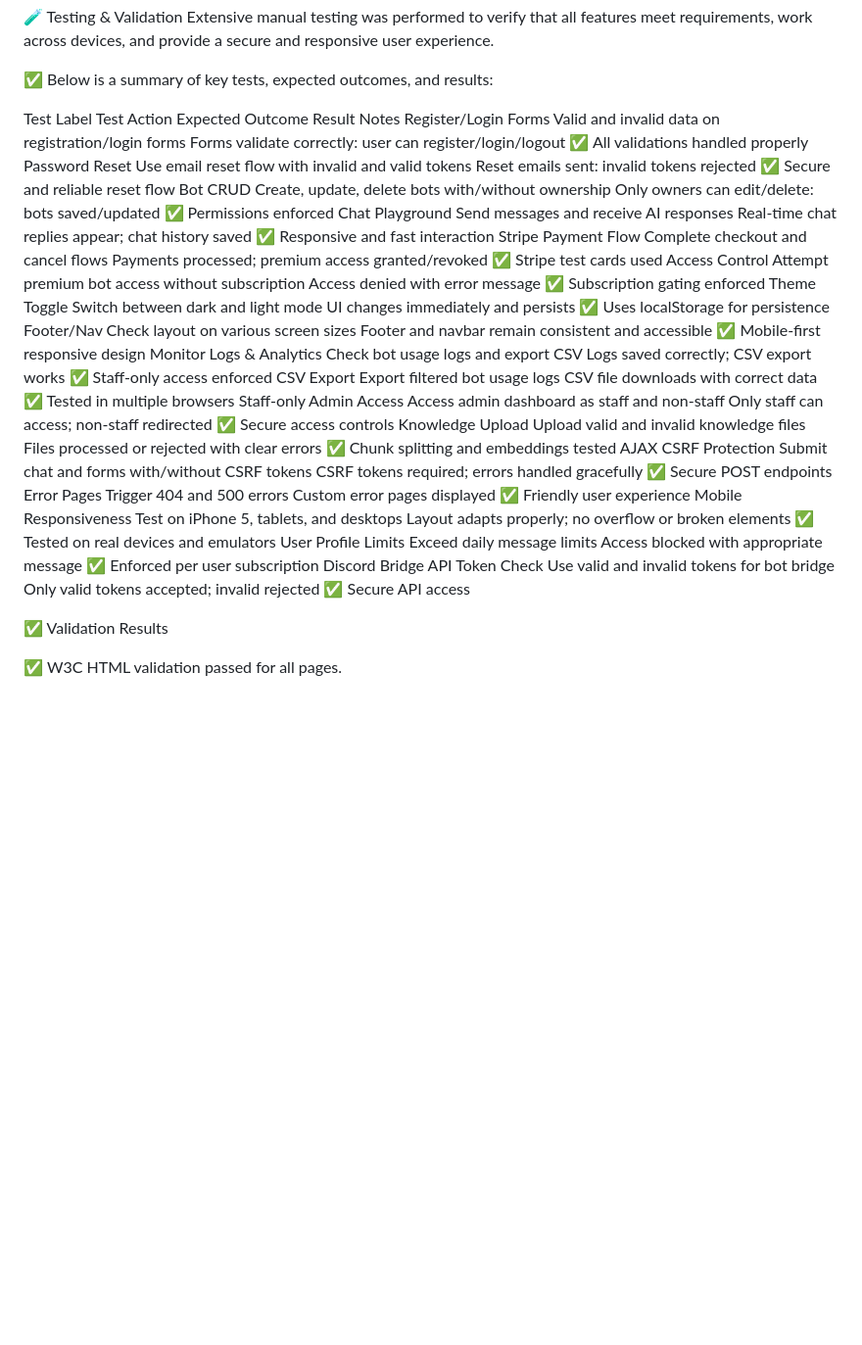
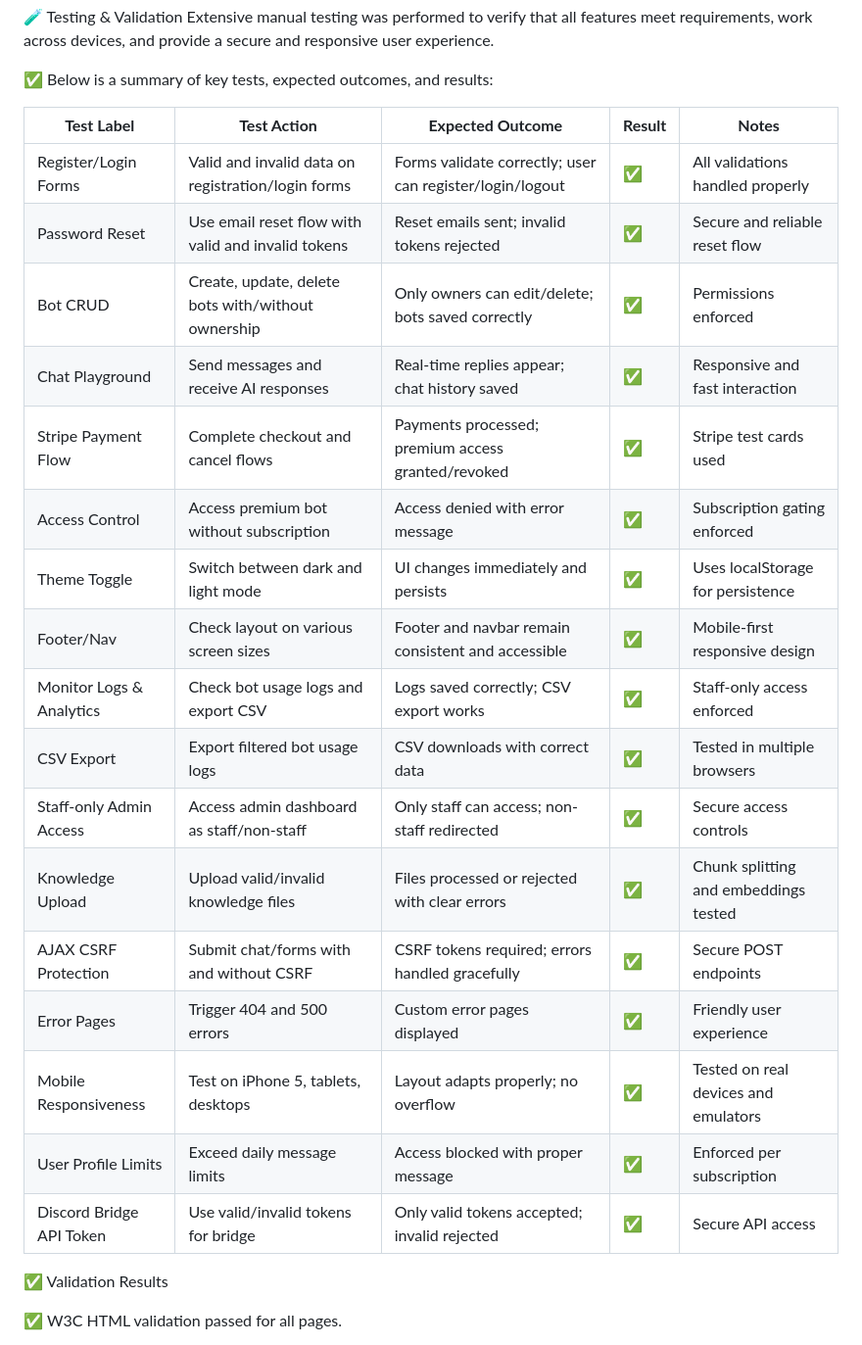
Before and after one commit to God-zil-la/Project-4, a Markdown page: README.md, the part around the change. Shown at 98% size. Rendered like a GitHub page; blank space fills up the shorter version.

```diff
--- a/README.md
+++ b/README.md
@@ -596,24 +596,25 @@ Extensive manual testing was performed to verify that all features meet requirem
 
 ✅ Below is a summary of key tests, expected outcomes, and results:
 
-Test Label	Test Action	Expected Outcome	Result	Notes
-Register/Login Forms	Valid and invalid data on registration/login forms	Forms validate correctly: user can register/login/logout	✅	All validations handled properly
-Password Reset	Use email reset flow with invalid and valid tokens	Reset emails sent: invalid tokens rejected	✅	Secure and reliable reset flow
-Bot CRUD	Create, update, delete bots with/without ownership	Only owners can edit/delete: bots saved/updated	✅	Permissions enforced
-Chat Playground	Send messages and receive AI responses	Real-time chat replies appear; chat history saved	✅	Responsive and fast interaction
-Stripe Payment Flow	Complete checkout and cancel flows	Payments processed; premium access granted/revoked	✅	Stripe test cards used
-Access Control	Attempt premium bot access without subscription	Access denied with error message	✅	Subscription gating enforced
-Theme Toggle	Switch between dark and light mode	UI changes immediately and persists	✅	Uses localStorage for persistence
-Footer/Nav	Check layout on various screen sizes	Footer and navbar remain consistent and accessible	✅	Mobile-first responsive design
-Monitor Logs & Analytics	Check bot usage logs and export CSV	Logs saved correctly; CSV export works	✅	Staff-only access enforced
-CSV Export	Export filtered bot usage logs	CSV file downloads with correct data	✅	Tested in multiple browsers
-Staff-only Admin Access	Access admin dashboard as staff and non-staff	Only staff can access; non-staff redirected	✅	Secure access controls
-Knowledge Upload	Upload valid and invalid knowledge files	Files processed or rejected with clear errors	✅	Chunk splitting and embeddings tested
-AJAX CSRF Protection	Submit chat and forms with/without CSRF tokens	CSRF tokens required; errors handled gracefully	✅	Secure POST endpoints
-Error Pages	Trigger 404 and 500 errors	Custom error pages displayed	✅	Friendly user experience
-Mobile Responsiveness	Test on iPhone 5, tablets, and desktops	Layout adapts properly; no overflow or broken elements	✅	Tested on real devices and emulators
-User Profile Limits	Exceed daily message limits	Access blocked with appropriate message	✅	Enforced per user subscription
-Discord Bridge API Token Check	Use valid and invalid tokens for bot bridge	Only valid tokens accepted; invalid rejected	✅	Secure API access
+| **Test Label**           | **Test Action**                                    | **Expected Outcome**                                     | **Result** | **Notes**                             |
+| ------------------------ | -------------------------------------------------- | -------------------------------------------------------- | ---------- | ------------------------------------- |
+| Register/Login Forms     | Valid and invalid data on registration/login forms | Forms validate correctly; user can register/login/logout | ✅          | All validations handled properly      |
+| Password Reset           | Use email reset flow with valid and invalid tokens | Reset emails sent; invalid tokens rejected               | ✅          | Secure and reliable reset flow        |
+| Bot CRUD                 | Create, update, delete bots with/without ownership | Only owners can edit/delete; bots saved correctly        | ✅          | Permissions enforced                  |
+| Chat Playground          | Send messages and receive AI responses             | Real-time replies appear; chat history saved             | ✅          | Responsive and fast interaction       |
+| Stripe Payment Flow      | Complete checkout and cancel flows                 | Payments processed; premium access granted/revoked       | ✅          | Stripe test cards used                |
+| Access Control           | Access premium bot without subscription            | Access denied with error message                         | ✅          | Subscription gating enforced          |
+| Theme Toggle             | Switch between dark and light mode                 | UI changes immediately and persists                      | ✅          | Uses localStorage for persistence     |
+| Footer/Nav               | Check layout on various screen sizes               | Footer and navbar remain consistent and accessible       | ✅          | Mobile-first responsive design        |
+| Monitor Logs & Analytics | Check bot usage logs and export CSV                | Logs saved correctly; CSV export works                   | ✅          | Staff-only access enforced            |
+| CSV Export               | Export filtered bot usage logs                     | CSV downloads with correct data                          | ✅          | Tested in multiple browsers           |
+| Staff-only Admin Access  | Access admin dashboard as staff/non-staff          | Only staff can access; non-staff redirected              | ✅          | Secure access controls                |
+| Knowledge Upload         | Upload valid/invalid knowledge files               | Files processed or rejected with clear errors            | ✅          | Chunk splitting and embeddings tested |
+| AJAX CSRF Protection     | Submit chat/forms with and without CSRF            | CSRF tokens required; errors handled gracefully          | ✅          | Secure POST endpoints                 |
+| Error Pages              | Trigger 404 and 500 errors                         | Custom error pages displayed                             | ✅          | Friendly user experience              |
+| Mobile Responsiveness    | Test on iPhone 5, tablets, desktops                | Layout adapts properly; no overflow                      | ✅          | Tested on real devices and emulators  |
+| User Profile Limits      | Exceed daily message limits                        | Access blocked with proper message                       | ✅          | Enforced per subscription             |
+| Discord Bridge API Token | Use valid/invalid tokens for bridge                | Only valid tokens accepted; invalid rejected             | ✅          | Secure API access                     |
 
 
 ✅ Validation Results
```
